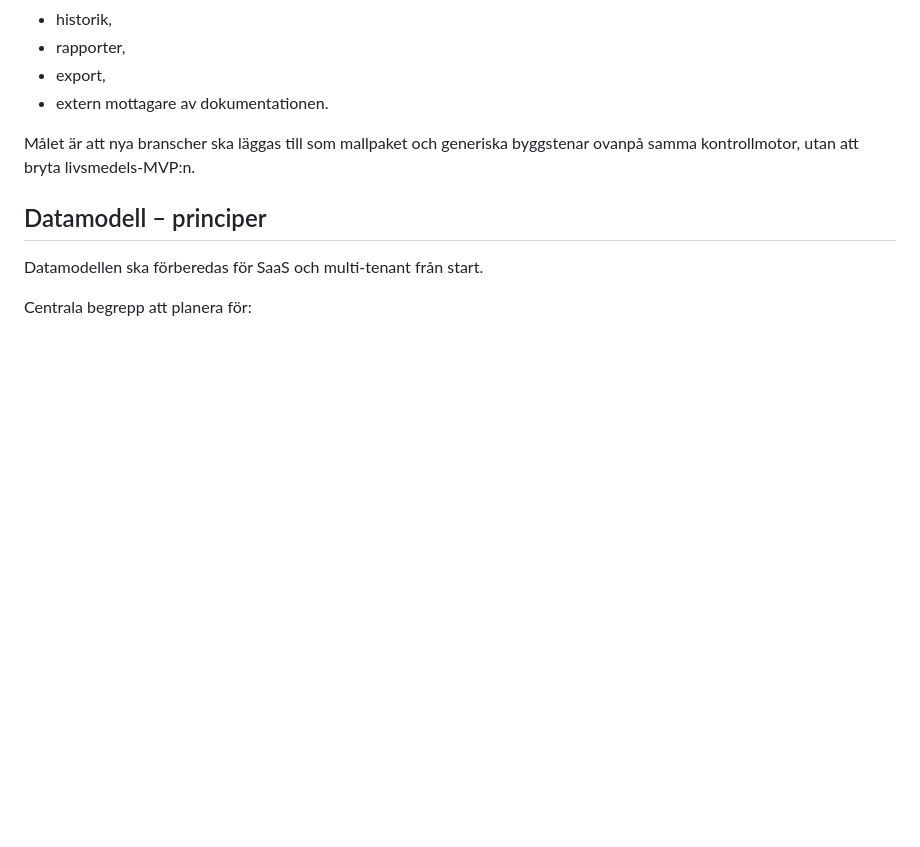
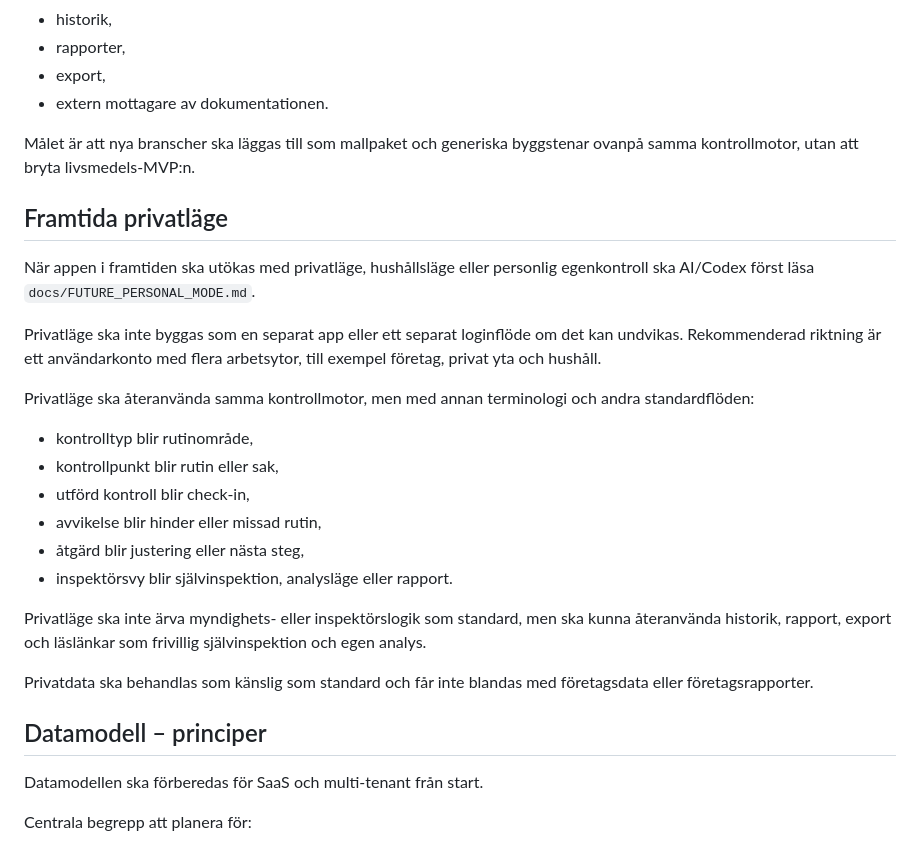
Before and after one commit to robinstromberg/Egenkontroll, a Markdown page: AGENTS.md, the part around the change. GitHub-like rendering; blank space fills up the shorter version.

Commit message:
docs: reference future personal mode guidance

```diff
--- a/AGENTS.md
+++ b/AGENTS.md
@@ -229,6 +229,25 @@ Ny bransch ska inte behandlas som en enkel kopia av livsmedelsflödet. Codex ska
 
 Målet är att nya branscher ska läggas till som mallpaket och generiska byggstenar ovanpå samma kontrollmotor, utan att bryta livsmedels-MVP:n.
 
+## Framtida privatläge
+
+När appen i framtiden ska utökas med privatläge, hushållsläge eller personlig egenkontroll ska AI/Codex först läsa `docs/FUTURE_PERSONAL_MODE.md`.
+
+Privatläge ska inte byggas som en separat app eller ett separat loginflöde om det kan undvikas. Rekommenderad riktning är ett användarkonto med flera arbetsytor, till exempel företag, privat yta och hushåll.
+
+Privatläge ska återanvända samma kontrollmotor, men med annan terminologi och andra standardflöden:
+
+- kontrolltyp blir rutinområde,
+- kontrollpunkt blir rutin eller sak,
+- utförd kontroll blir check-in,
+- avvikelse blir hinder eller missad rutin,
+- åtgärd blir justering eller nästa steg,
+- inspektörsvy blir självinspektion, analysläge eller rapport.
+
+Privatläge ska inte ärva myndighets- eller inspektörslogik som standard, men ska kunna återanvända historik, rapport, export och läslänkar som frivillig självinspektion och egen analys.
+
+Privatdata ska behandlas som känslig som standard och får inte blandas med företagsdata eller företagsrapporter.
+
 ## Datamodell – principer
 
 Datamodellen ska förberedas för SaaS och multi-tenant från start.
```
